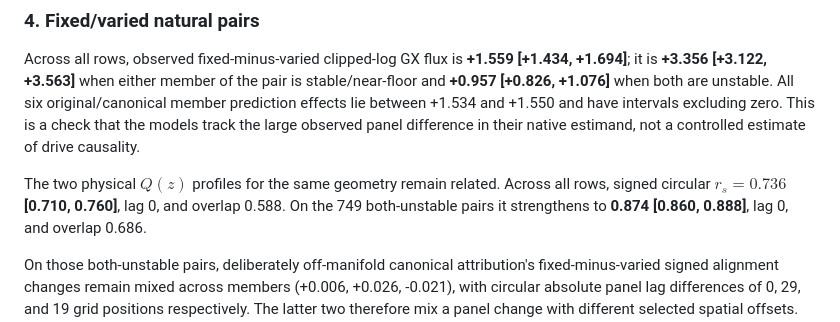
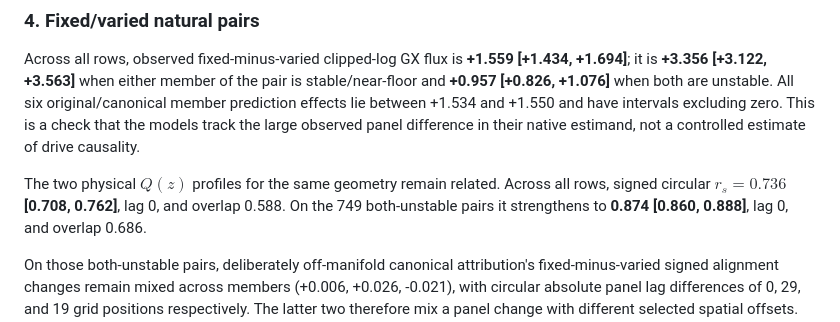
Before and after one commit to landreman/understanding_ITG_NN, a Markdown page: reports/xai/S07_physics_alignment.md, the part around the change. Drawn GitHub-style.

Commit message:
Correct S07 physical profile interval

```diff
--- a/reports/xai/S07_physics_alignment.md
+++ b/reports/xai/S07_physics_alignment.md
@@ -372,7 +372,7 @@ that the models track the large observed panel difference in their native
 estimand, not a controlled estimate of drive causality.
 
 The two physical $Q(z)$ profiles for the same geometry remain related. Across
-all rows, signed circular $r_s=0.736$ **[0.710, 0.760]**, lag 0, and overlap
+all rows, signed circular $r_s=0.736$ **[0.708, 0.762]**, lag 0, and overlap
 0.588. On the 749 both-unstable pairs it strengthens to **0.874**
 **[0.860, 0.888]**, lag 0, and overlap 0.686.
 
```
Also changed, not shown: reports/xai/S07_executive_summary.md (+1 -1 lines).
